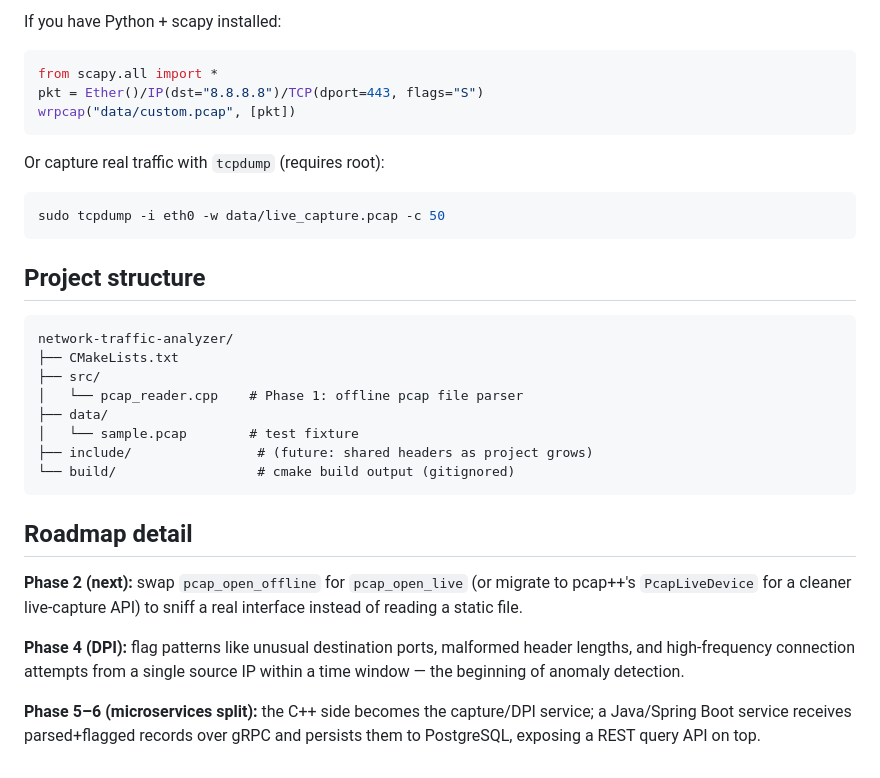
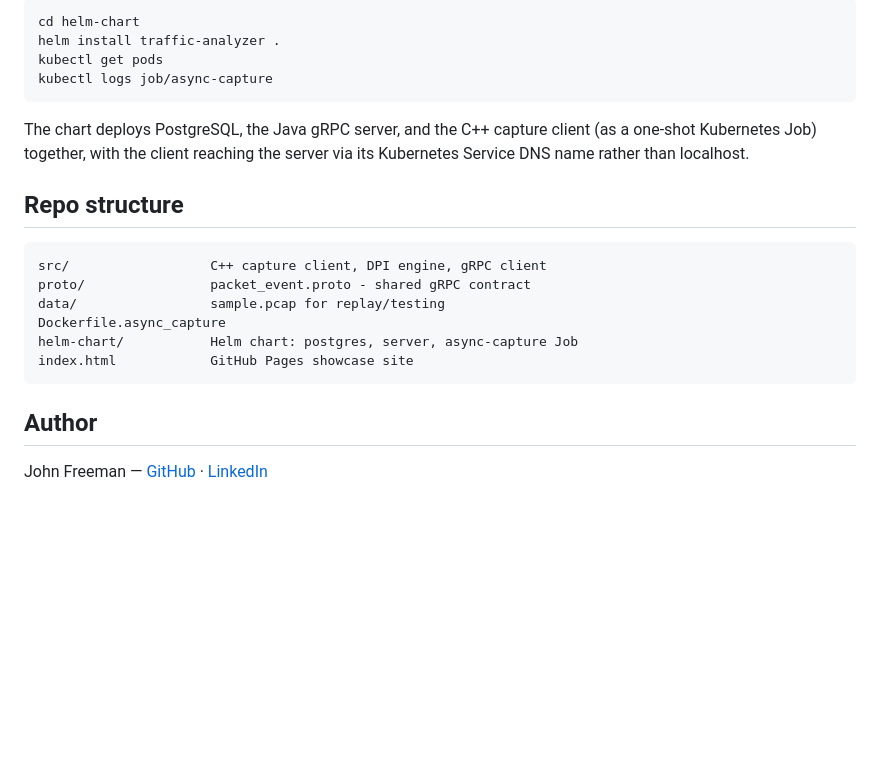
Before and after one commit to johnernestfreeman-prog/network-traffic-analyzer, a Markdown page: README.md, the part around one of its changes. Drawn GitHub-style; blank space fills up the shorter version.

Commit message:
Rewrite README to reflect completed 9-phase pipeline, add build/run instructions and live demo link

````diff
--- a/README.md
+++ b/README.md
@@ -63,41 +77,24 @@ flag as suspicious.
 
-If you have Python + scapy installed:
-
-```python
-from scapy.all import *
-pkt = Ether()/IP(dst="8.8.8.8")/TCP(dport=443, flags="S")
-wrpcap("data/custom.pcap", [pkt])
+```
+cd helm-chart
+helm install traffic-analyzer .
+kubectl get pods
+kubectl logs job/async-capture
 ```
 
-Or capture real traffic with `tcpdump` (requires root):
+The chart deploys PostgreSQL, the Java gRPC server, and the C++ capture client (as a one-shot Kubernetes Job) together, with the client reaching the server via its Kubernetes Service DNS name rather than localhost.
 
-```bash
-sudo tcpdump -i eth0 -w data/live_capture.pcap -c 50
+## Repo structure
+
+```
+src/                  C++ capture client, DPI engine, gRPC client
+proto/                packet_event.proto - shared gRPC contract
+data/                 sample.pcap for replay/testing
+Dockerfile.async_capture
+helm-chart/           Helm chart: postgres, server, async-capture Job
+index.html            GitHub Pages showcase site
 ```
 
-## Project structure
+## Author
 
-```
-network-traffic-analyzer/
-├── CMakeLists.txt
-├── src/
-│   └── pcap_reader.cpp    # Phase 1: offline pcap file parser
-├── data/
-│   └── sample.pcap        # test fixture
-├── include/                # (future: shared headers as project grows)
-└── build/                  # cmake build output (gitignored)
-```
-
-## Roadmap detail
-
-**Phase 2 (next):** swap `pcap_open_offline` for `pcap_open_live` (or migrate
-to pcap++'s `PcapLiveDevice` for a cleaner live-capture API) to sniff a real
-interface instead of reading a static file.
-
-**Phase 4 (DPI):** flag patterns like unusual destination ports, malformed
-header lengths, and high-frequency connection attempts from a single source
-IP within a time window — the beginning of anomaly detection.
-
-**Phase 5–6 (microservices split):** the C++ side becomes the capture/DPI
-service; a Java/Spring Boot service receives parsed+flagged records over gRPC
-and persists them to PostgreSQL, exposing a REST query API on top.
+John Freeman — [GitHub](https://github.com/johnernestfreeman-prog) · [LinkedIn](https://linkedin.com/in/john-ernest-freeman-jr)
````
Also changed, not shown: other parts of README.md (+60 -46 lines).
